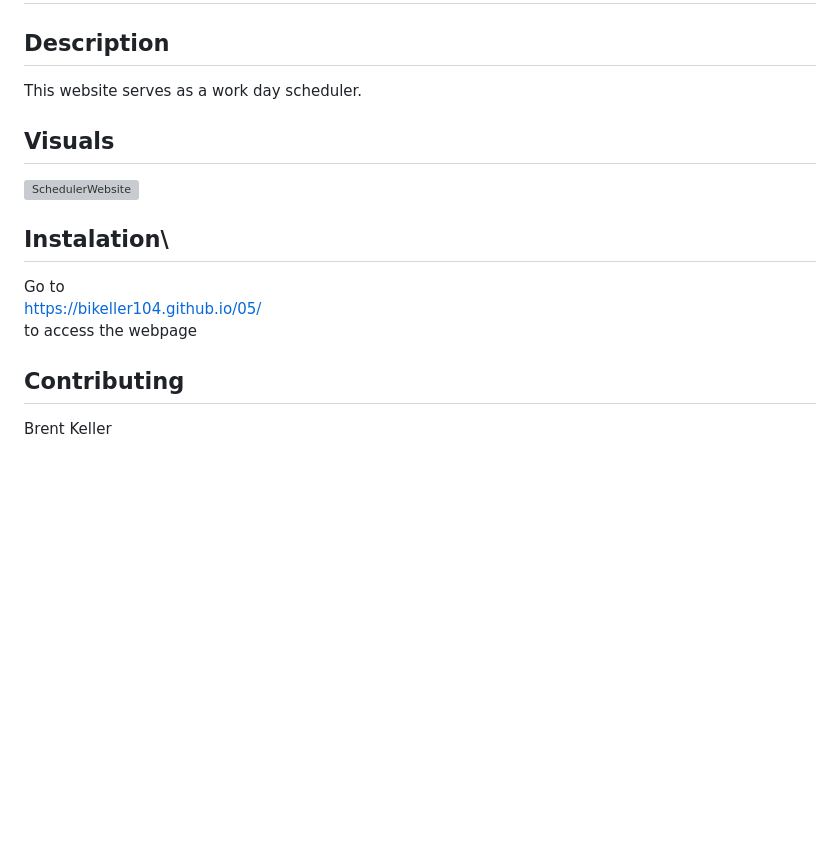
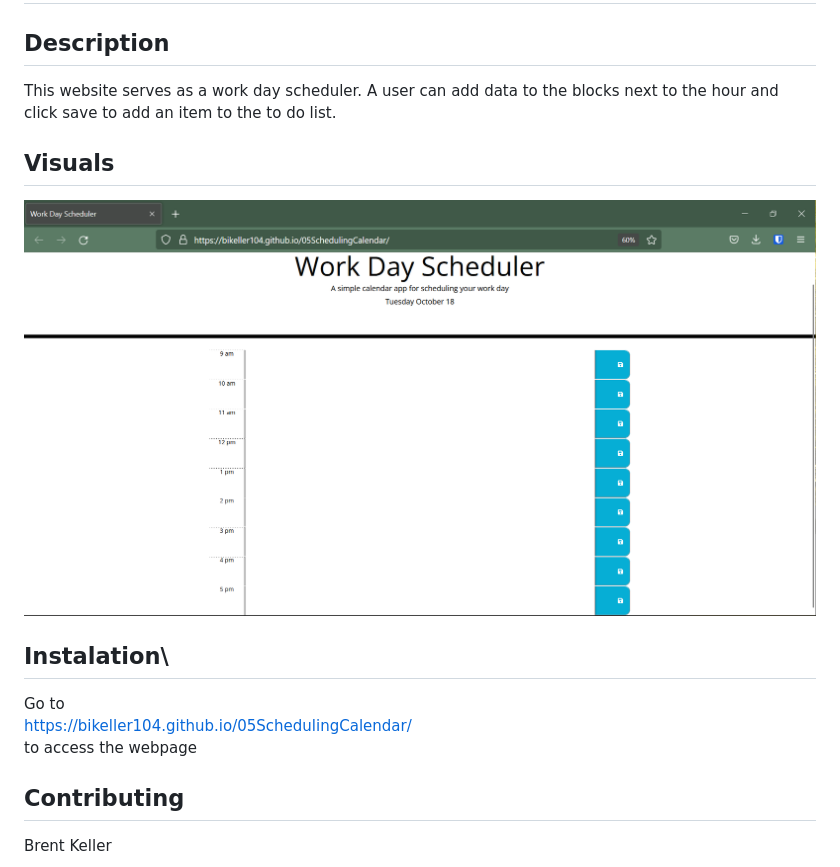
Before and after one commit to bikeller104/05SchedulingCalendar, a Markdown page: README.md, the part around the change. GitHub-like rendering; pictures changed too: Final Screenshot.png (added); blank space fills up the shorter version; grey boxes are pictures that could not be loaded.

```diff
--- a/README.md
+++ b/README.md
@@ -1,16 +1,16 @@
 # 05SchedulingCalendar
 
 ## Description
-This website serves as a work day scheduler.
+This website serves as a work day scheduler.  A user can add data to the blocks next to the hour and click save to add an item to the to do list.
 
 
 ## Visuals
 
-![SchedulerWebsite](./)
+![SchedulerWebsite](./Final%20Screenshot.png)
 
 ## Instalation\
 
-Go to <br/> https://bikeller104.github.io/05/  <br/>to access the webpage
+Go to <br/> https://bikeller104.github.io/05SchedulingCalendar/  <br/>to access the webpage
 
 ## Contributing
 Brent Keller
```
